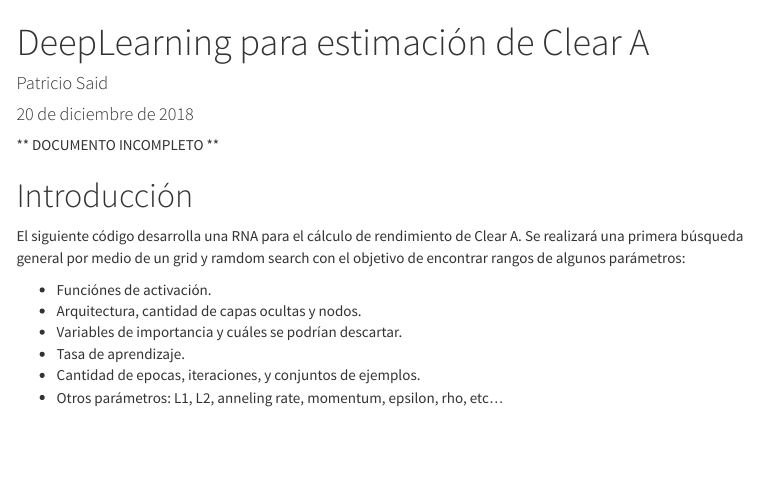
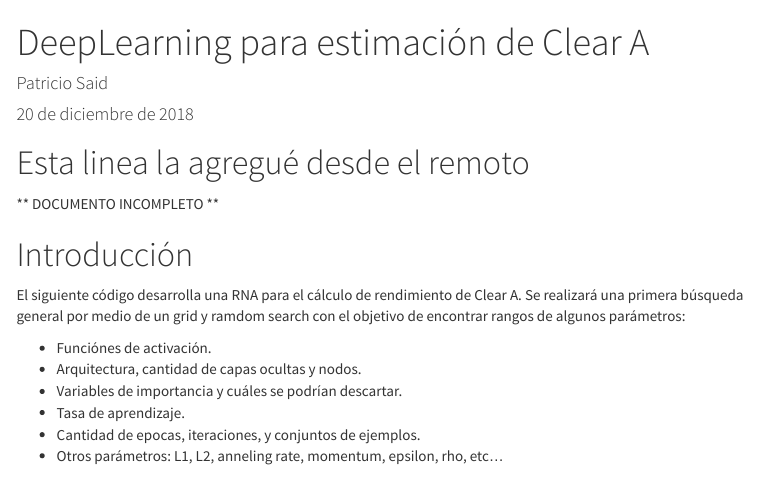
Before and after one commit to patosaid/rnin, an R Markdown document (rnin_clear_a.Rmd): the page in a window 1100 px wide, from its top. Rendered offline with R 4.5, knitr and Pandoc, with nearby package versions; some code elsewhere in the file could not run offline; menus at the side of the page are left out; long lines of code are wrapped.

Commit message:
Update rnin_clear_a.Rmd

````diff
--- a/rnin_clear_a.Rmd
+++ b/rnin_clear_a.Rmd
@@ -18,6 +18,8 @@ output:
 #    highlight: textmate
 
 ---
+
+# Esta linea la agregué desde el remoto
 
 ```{r librerias, include=FALSE}
 library(dplyr)
````
